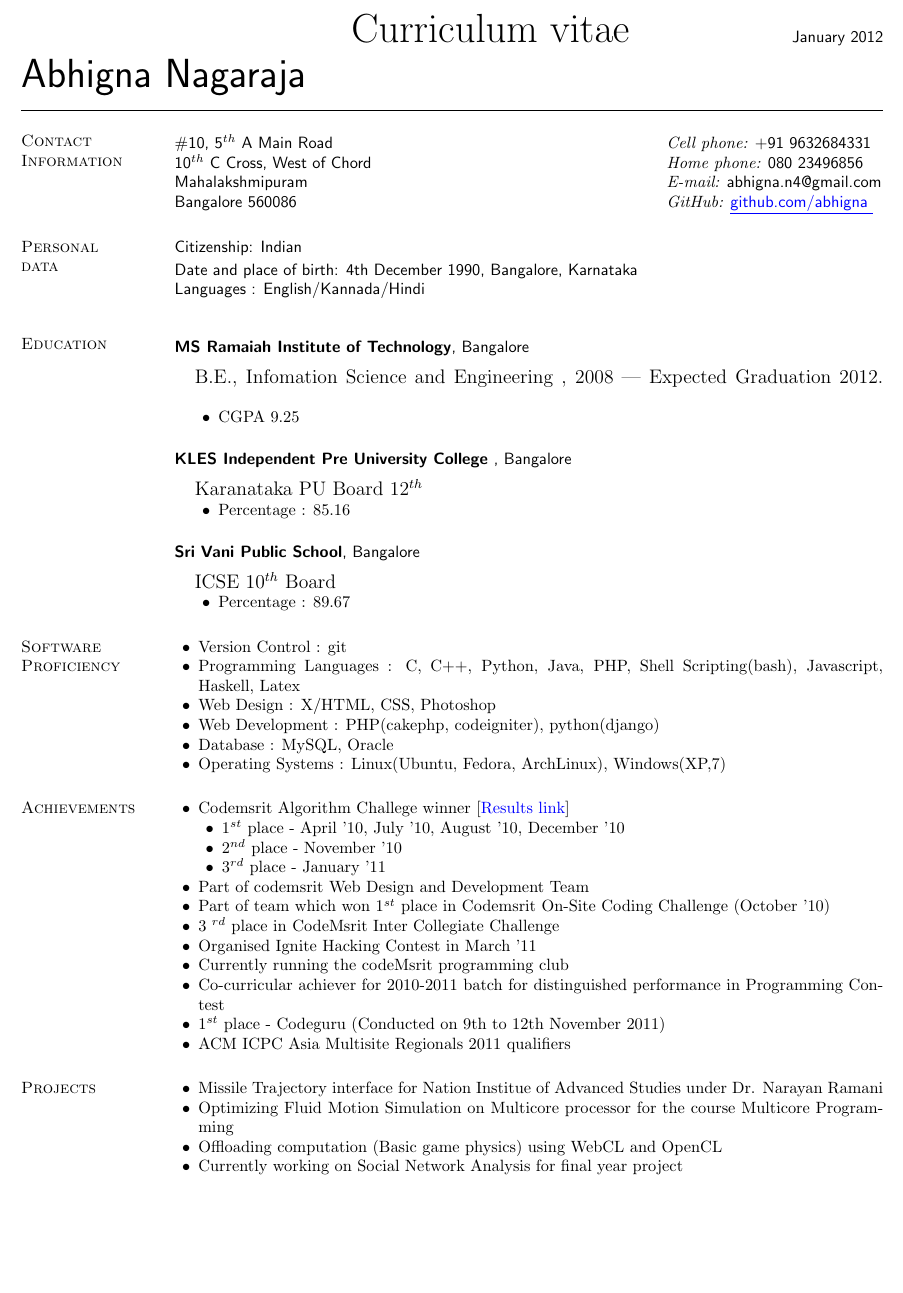
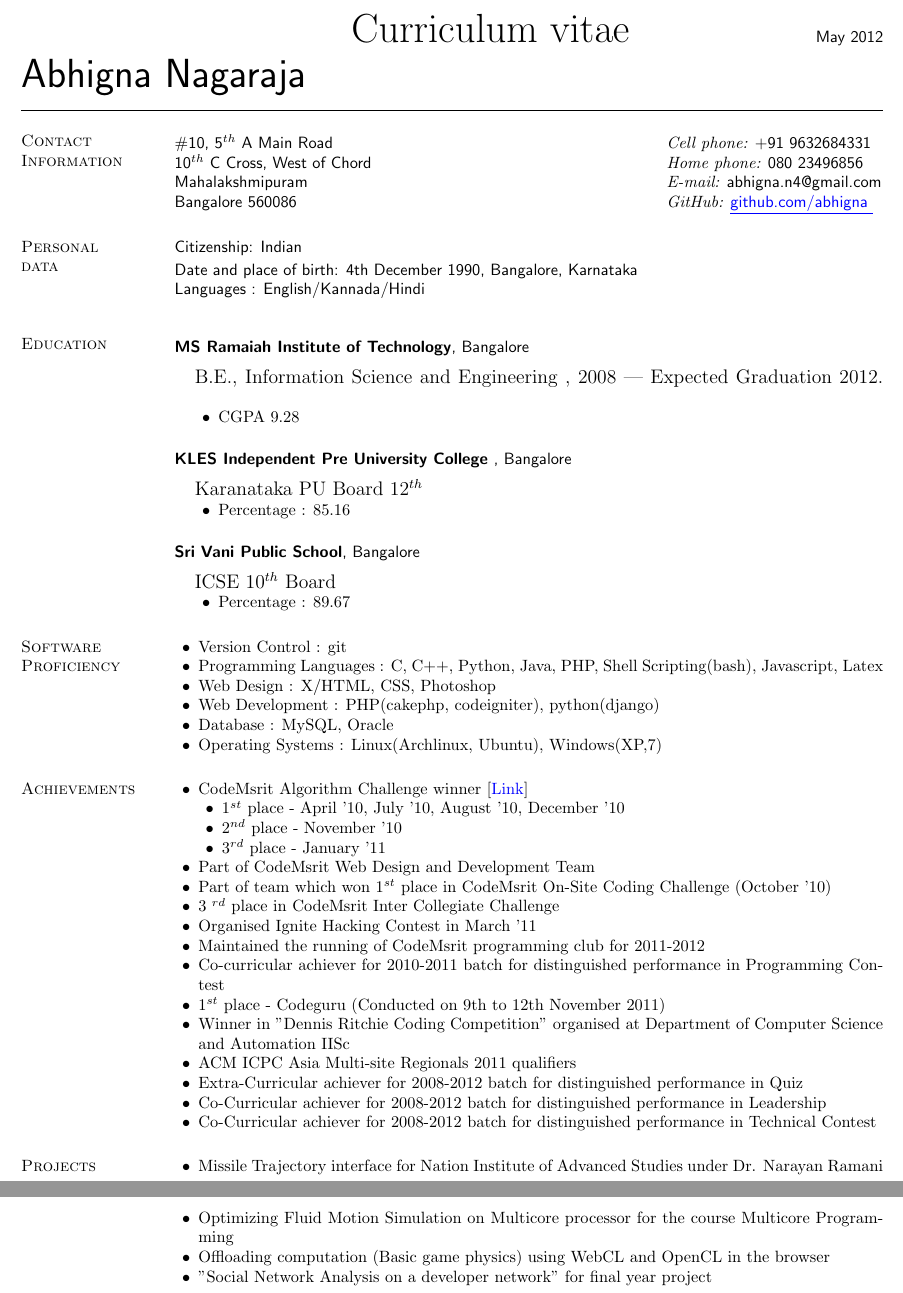
Before and after one commit to abhigna/resume, a LaTeX CV (resume.tex): part of the page before the commit and two parts of pages 1 and 2 of 2 after it, the two joined at a grey line, cut so that both start at the same text, the shorter picture padded with empty space. Compiled offline with pdfLaTeX.

Commit message:
Updated contests, projects on May 20th.
Added PDF

```diff
--- a/resume.tex
+++ b/resume.tex
@@ -36,7 +36,7 @@ colorlinks=true,backref, urlcolor=blue, %filecolor=blue
 \sffamily
 \hspace{1.45in} \textbf{\Huge  Curriculum vitae}
 \vspace{.1in}
-\name{Abhigna Nagaraja \vspace*{.1in}} \hfill January 2012
+\name{Abhigna Nagaraja \vspace*{.1in}} \hfill May 2012
 
 \begin{resume}
 \section{\sc Contact Information}
@@ -63,10 +63,10 @@ Date and place of birth: 4th December 1990, Bangalore, Karnataka\\
 {\bf \textsf{MS Ramaiah Institute of Technology}}, Bangalore\\
 \vspace*{-.1in}
 \begin{list1}
-\item[] B.E., Infomation Science and Engineering ,  2008 ---
+\item[] B.E., Information Science and Engineering ,  2008 ---
 Expected Graduation 2012. \qquad
 \begin{list2}
-\item  CGPA 9.25
+\item  CGPA 9.28
 \end{list2}
 \end{list1}
 
@@ -117,38 +117,42 @@ Expected Graduation 2012. \qquad
 \section{\sc Software Proficiency}
 \begin{list2}
  \item Version Control : git
- \item Programming Languages : C, C++, Python, Java, PHP, Shell Scripting(bash), Javascript, Haskell, Latex
+ \item Programming Languages : C, C++, Python, Java, PHP, Shell Scripting(bash), Javascript, Latex
  \item Web Design : X/HTML, CSS, Photoshop
  \item Web Development : PHP(cakephp, codeigniter), python(django)
  \item Database : MySQL, Oracle
- \item Operating Systems : Linux(Ubuntu, Fedora, ArchLinux), Windows(XP,7)
+ \item Operating Systems : Linux(Archlinux, Ubuntu), Windows(XP,7)
  \end{list2}
 
 
 \section{\sc Achievements }
 \begin{list2}
- \item Codemsrit Algorithm Challege winner [\href{http://www.code.vrglinug.org/results.php}{Results link}]
+ \item CodeMsrit Algorithm Challenge winner [\href{http://www.code.vrglinug.org/results.php}{Link}]
 \begin{list2}
   \item 1\textsuperscript{st} place -  April '10, July '10, August '10, December '10
   \item 2\textsuperscript{nd} place - November '10
   \item 3\textsuperscript{rd} place - January '11
 \end{list2}
- \item Part of codemsrit Web Design and Development Team
- \item Part of team which won 1\textsuperscript{st} place in Codemsrit On-Site Coding Challenge (October '10)
+ \item Part of CodeMsrit Web Design and Development Team
+ \item Part of team which won 1\textsuperscript{st} place in CodeMsrit On-Site Coding Challenge (October '10)
  \item 3 \textsuperscript{rd} place in CodeMsrit Inter Collegiate Challenge
  \item Organised Ignite Hacking Contest in March '11
- \item Currently running the codeMsrit programming club
+ \item Maintained the running of CodeMsrit programming club for 2011-2012
  \item Co-curricular achiever for 2010-2011 batch for distinguished performance in Programming Contest
  \item 1\textsuperscript{st} place - Codeguru (Conducted on 9th to 12th November 2011)
- \item ACM ICPC Asia Multisite Regionals 2011 qualifiers
+ \item Winner in "Dennis Ritchie Coding Competition" organised at Department of Computer Science and Automation IISc
+ \item ACM ICPC Asia Multi-site Regionals 2011 qualifiers
+ \item Extra-Curricular achiever for 2008-2012 batch for distinguished performance in Quiz
+ \item Co-Curricular achiever for 2008-2012 batch for distinguished performance in Leadership
+ \item Co-Curricular achiever for 2008-2012 batch for distinguished performance in Technical Contest
  \end{list2}
 
 \section{\sc Projects}
 \begin{list2}
-\item Missile Trajectory interface for Nation Institue of Advanced Studies under Dr. Narayan Ramani
+\item Missile Trajectory interface for Nation Institute of Advanced Studies under Dr. Narayan Ramani
 \item Optimizing Fluid Motion Simulation on Multicore processor for the course Multicore Programming
-\item Offloading computation (Basic game physics) using WebCL and OpenCL
-\item Currently working on Social Network Analysis for final year project
+\item Offloading computation (Basic game physics) using WebCL and OpenCL in the browser
+\item "Social Network Analysis on a developer network" for final year project
  \end{list2}
 \end{resume}
 \end{document}
```
Also changed, not shown: resume.pdf.
